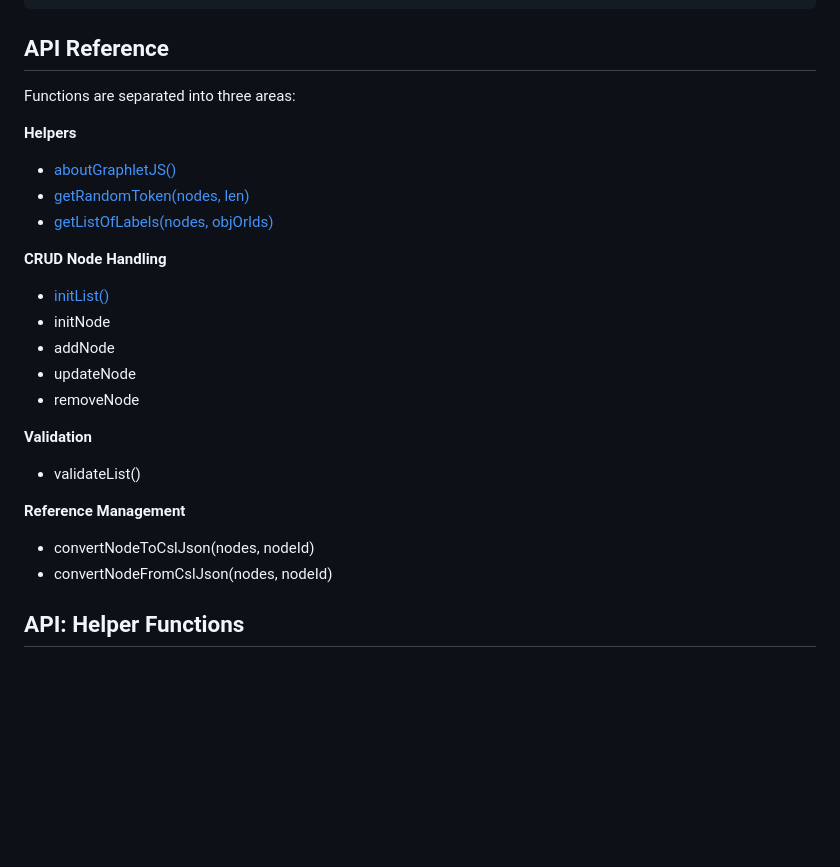
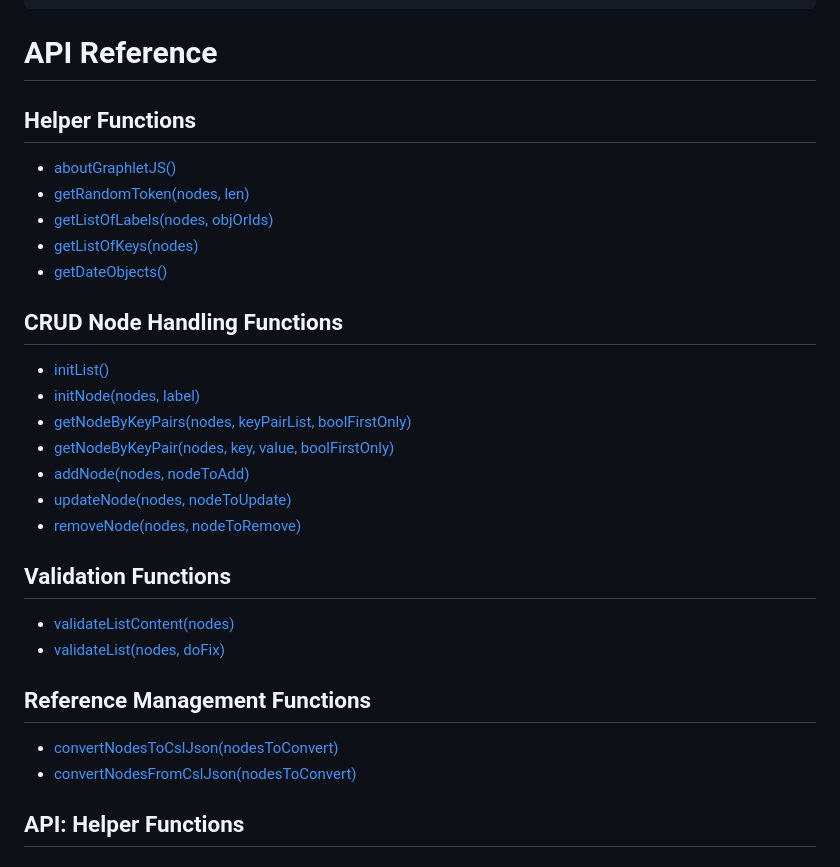
Before and after one commit to jennerhanni/GraphletDB, a Markdown page: README.md, the part around the change. Drawn GitHub-style; blank space fills up the shorter version.

Commit message:
Update API ref table of contents

````diff
--- a/README.md
+++ b/README.md
@@ -98,32 +98,31 @@ const validNodes = [
 ];
 ```
 
-## API Reference
+# API Reference
 
-Functions are separated into three areas:
+## Helper Functions
+- [aboutGraphletJS()](#-aboutgraphletjs)
+- [getRandomToken(nodes, len)](#-getrandomtokennodes-len)
+- [getListOfLabels(nodes, objOrIds)](#-getlistoflabelsnodes-objorids)
+- [getListOfKeys(nodes)](#-getlistofkeysnodes)
+- [getDateObjects()](#-getdateobjects)
 
-**Helpers**
+## CRUD Node Handling Functions
+- [initList()](#-initlist)
+- [initNode(nodes, label)](#-initnodenodes-label)
+- [getNodeByKeyPairs(nodes, keyPairList, boolFirstOnly)](#-getnodebykeypairsnodes-keypairlist-boolfirstonly)
+- [getNodeByKeyPair(nodes, key, value, boolFirstOnly)](#-getnodebykeypairnodes-key-value-boolfirstonly)
+- [addNode(nodes, nodeToAdd)](#-addnodenodes-nodeToAdd)
+- [updateNode(nodes, nodeToUpdate)](#-updatenodenodes-nodeToUpdate)
+- [removeNode(nodes, nodeToRemove)](#-removenodenodes-nodeToRemove)
 
-- [aboutGraphletJS()](#-aboutGraphletJS)
-- [getRandomToken(nodes, len)](#-getrandomtokennodes-len)
-- [getListOfLabels(nodes, objOrIds)](#-getlistoflabelsobjorids)
+## Validation Functions
+- [validateListContent(nodes)](#-validatelistcontentnodes)
+- [validateList(nodes, doFix)](#-validatelistnodes-dofix)
 
-**CRUD Node Handling**
-
-- [initList()](#-initlist)
-- initNode
-- addNode
-- updateNode
-- removeNode
-
-**Validation**
-
-- validateList()
-
-**Reference Management**
-
-- convertNodeToCslJson(nodes, nodeId)
-- convertNodeFromCslJson(nodes, nodeId)
+## Reference Management Functions
+- [convertNodesToCslJson(nodesToConvert)](#-convertnodestocsljsonnodestoconvert)
+- [convertNodesFromCslJson(nodesToConvert)](#-convertnodesfromcsljsonnodestoconvert)
 
 ## API: Helper Functions
 
````
